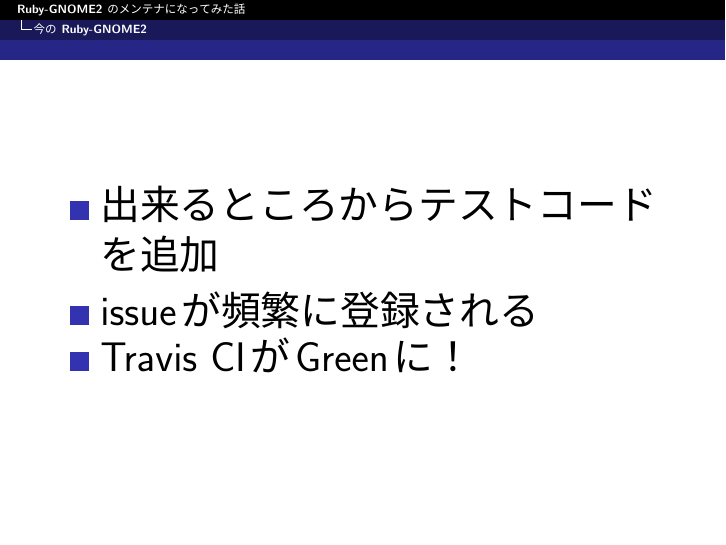
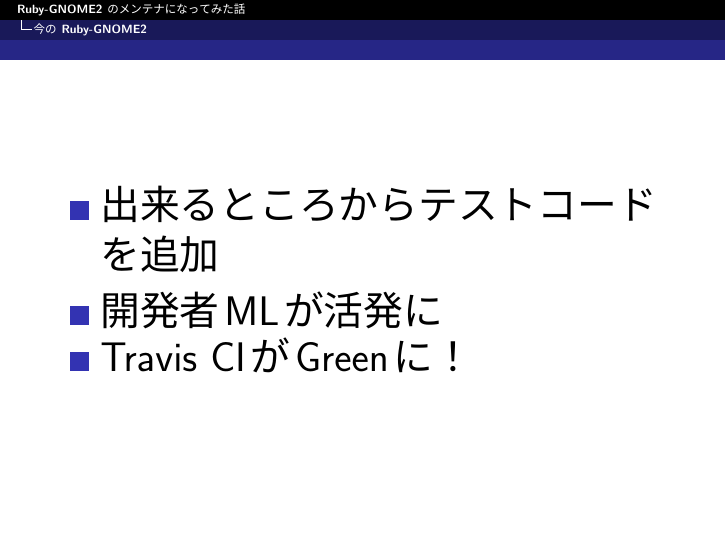
Before and after one commit to cosmo0920/KernelVm_9th_LT_Slide, LaTeX slides (kernelvm.tex, which reads slide/testcode.tex): page 28 of 28. The pictures show the PDF file kernelvm.pdf that the author committed with the source.

Commit message:
modify slide

```diff
--- a/slide/testcode.tex
+++ b/slide/testcode.tex
@@ -59,7 +59,7 @@
 \begin{itemize}
 {\huge
 \item 出来るところからテストコードを追加
-\item issueが頻繁に登録される
+\item 開発者MLが活発に
 \item Travis CIがGreenに！
 }
 \end{itemize}
```
Also changed, not shown: kernelvm.pdf.
